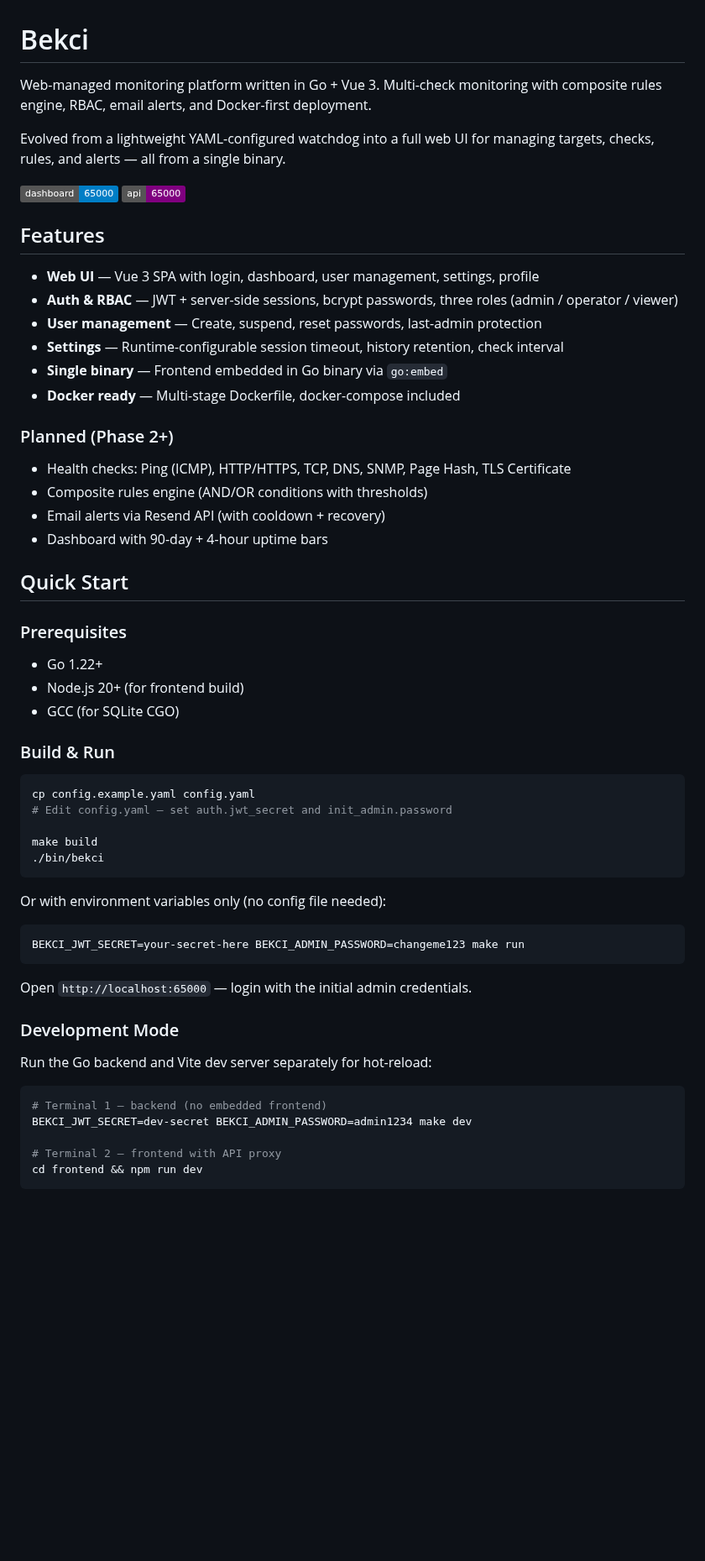
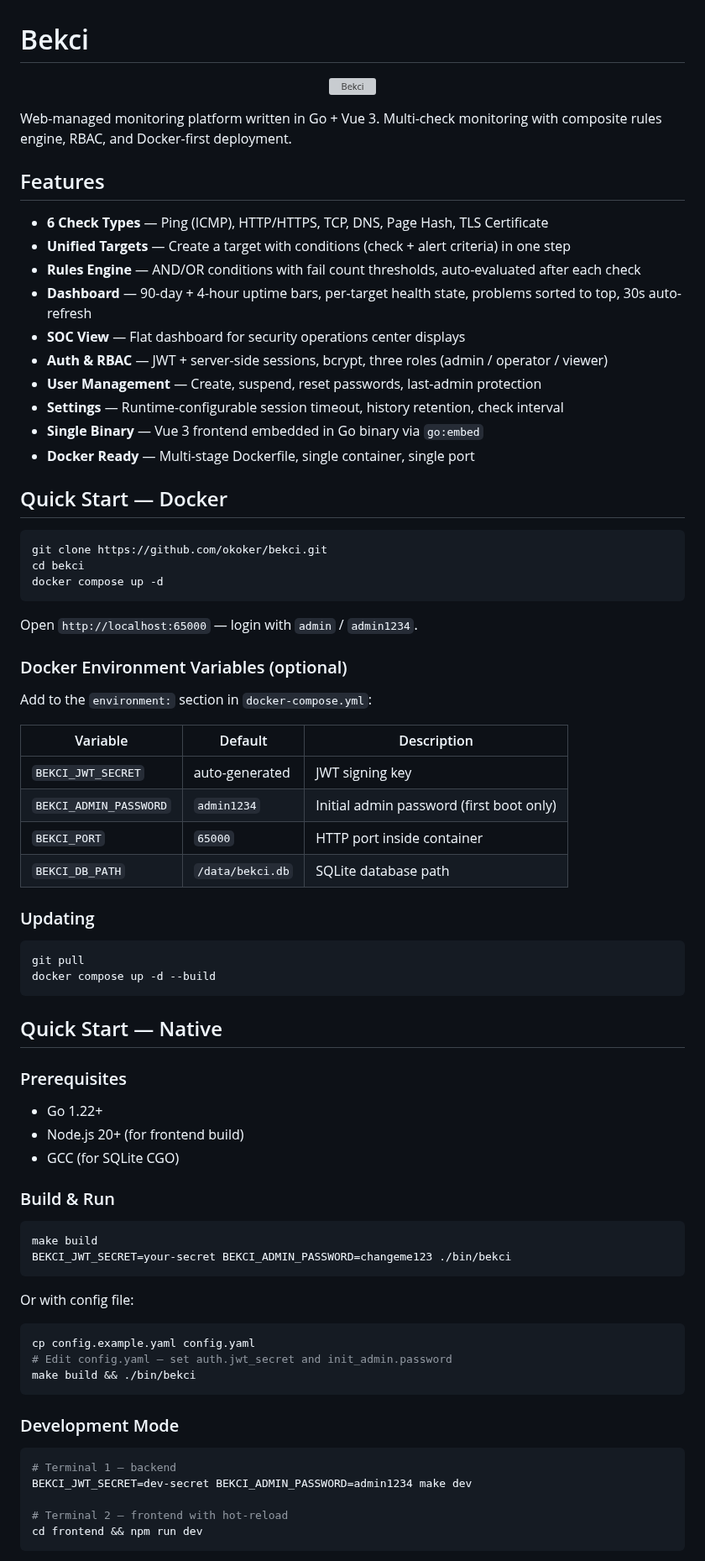
Before and after one commit to okoker/bekci, a Markdown page: README.md, the part around one of its changes. Shown at 84% size. Drawn GitHub-style; badges without logos; blank space fills up the shorter version; grey boxes are pictures that could not be loaded.

Commit message:
Update README, PROGRESS, REQUIREMENTS for current state
README: rewrite with current features, Docker-first quick start, owl icon,
unified targets API, updated project structure.

````diff
--- a/README.md
+++ b/README.md
@@ -1,29 +1,53 @@
 # Bekci
 
-Web-managed monitoring platform written in Go + Vue 3. Multi-check monitoring with composite rules engine, RBAC, email alerts, and Docker-first deployment.
+<p align="center">
+  <img src="frontend/public/bekci-icon.png" alt="Bekci" width="120" />
+</p>
 
-Evolved from a lightweight YAML-configured watchdog into a full web UI for managing targets, checks, rules, and alerts — all from a single binary.
-
-![Dashboard](https://img.shields.io/badge/dashboard-65000-blue)
-![API](https://img.shields.io/badge/api-65000-purple)
+Web-managed monitoring platform written in Go + Vue 3. Multi-check monitoring with composite rules engine, RBAC, and Docker-first deployment.
 
 ## Features
 
-- **Web UI** — Vue 3 SPA with login, dashboard, user management, settings, profile
-- **Auth & RBAC** — JWT + server-side sessions, bcrypt passwords, three roles (admin / operator / viewer)
-- **User management** — Create, suspend, reset passwords, last-admin protection
+- **6 Check Types** — Ping (ICMP), HTTP/HTTPS, TCP, DNS, Page Hash, TLS Certificate
+- **Unified Targets** — Create a target with conditions (check + alert criteria) in one step
+- **Rules Engine** — AND/OR conditions with fail count thresholds, auto-evaluated after each check
+- **Dashboard** — 90-day + 4-hour uptime bars, per-target health state, problems sorted to top, 30s auto-refresh
+- **SOC View** — Flat dashboard for security operations center displays
+- **Auth & RBAC** — JWT + server-side sessions, bcrypt, three roles (admin / operator / viewer)
+- **User Management** — Create, suspend, reset passwords, last-admin protection
 - **Settings** — Runtime-configurable session timeout, history retention, check interval
-- **Single binary** — Frontend embedded in Go binary via `go:embed`
-- **Docker ready** — Multi-stage Dockerfile, docker-compose included
+- **Single Binary** — Vue 3 frontend embedded in Go binary via `go:embed`
+- **Docker Ready** — Multi-stage Dockerfile, single container, single port
 
-### Planned (Phase 2+)
+## Quick Start — Docker
 
-- Health checks: Ping (ICMP), HTTP/HTTPS, TCP, DNS, SNMP, Page Hash, TLS Certificate
-- Composite rules engine (AND/OR conditions with thresholds)
-- Email alerts via Resend API (with cooldown + recovery)
-- Dashboard with 90-day + 4-hour uptime bars
+```bash
+git clone https://github.com/okoker/bekci.git
+cd bekci
+docker compose up -d
+```
 
-## Quick Start
+Open `http://localhost:65000` — login with `admin` / `admin1234`.
+
+### Docker Environment Variables (optional)
+
+Add to the `environment:` section in `docker-compose.yml`:
+
+| Variable | Default | Description |
+|----------|---------|-------------|
+| `BEKCI_JWT_SECRET` | auto-generated | JWT signing key |
+| `BEKCI_ADMIN_PASSWORD` | `admin1234` | Initial admin password (first boot only) |
+| `BEKCI_PORT` | `65000` | HTTP port inside container |
+| `BEKCI_DB_PATH` | `/data/bekci.db` | SQLite database path |
+
+### Updating
+
+```bash
+git pull
+docker compose up -d --build
+```
+
+## Quick Start — Native
 
 ### Prerequisites
 
@@ -34,30 +58,25 @@ Evolved from a lightweight YAML-configured watchdog into a full web UI for manag
 ### Build & Run
 
 ```bash
+make build
+BEKCI_JWT_SECRET=your-secret BEKCI_ADMIN_PASSWORD=changeme123 ./bin/bekci
+```
+
+Or with config file:
+
+```bash
 cp config.example.yaml config.yaml
 # Edit config.yaml — set auth.jwt_secret and init_admin.password
-
-make build
-./bin/bekci
+make build && ./bin/bekci
 ```
-
-Or with environment variables only (no config file needed):
-
-```bash
-BEKCI_JWT_SECRET=your-secret-here BEKCI_ADMIN_PASSWORD=changeme123 make run
-```
-
-Open `http://localhost:65000` — login with the initial admin credentials.
 
 ### Development Mode
 
-Run the Go backend and Vite dev server separately for hot-reload:
-
 ```bash
-# Terminal 1 — backend (no embedded frontend)
+# Terminal 1 — backend
 BEKCI_JWT_SECRET=dev-secret BEKCI_ADMIN_PASSWORD=admin1234 make dev
 
-# Terminal 2 — frontend with API proxy
+# Terminal 2 — frontend with hot-reload
 cd frontend && npm run dev
 ```
 
````
Also changed, not shown: other parts of README.md (+44 -43 lines).
